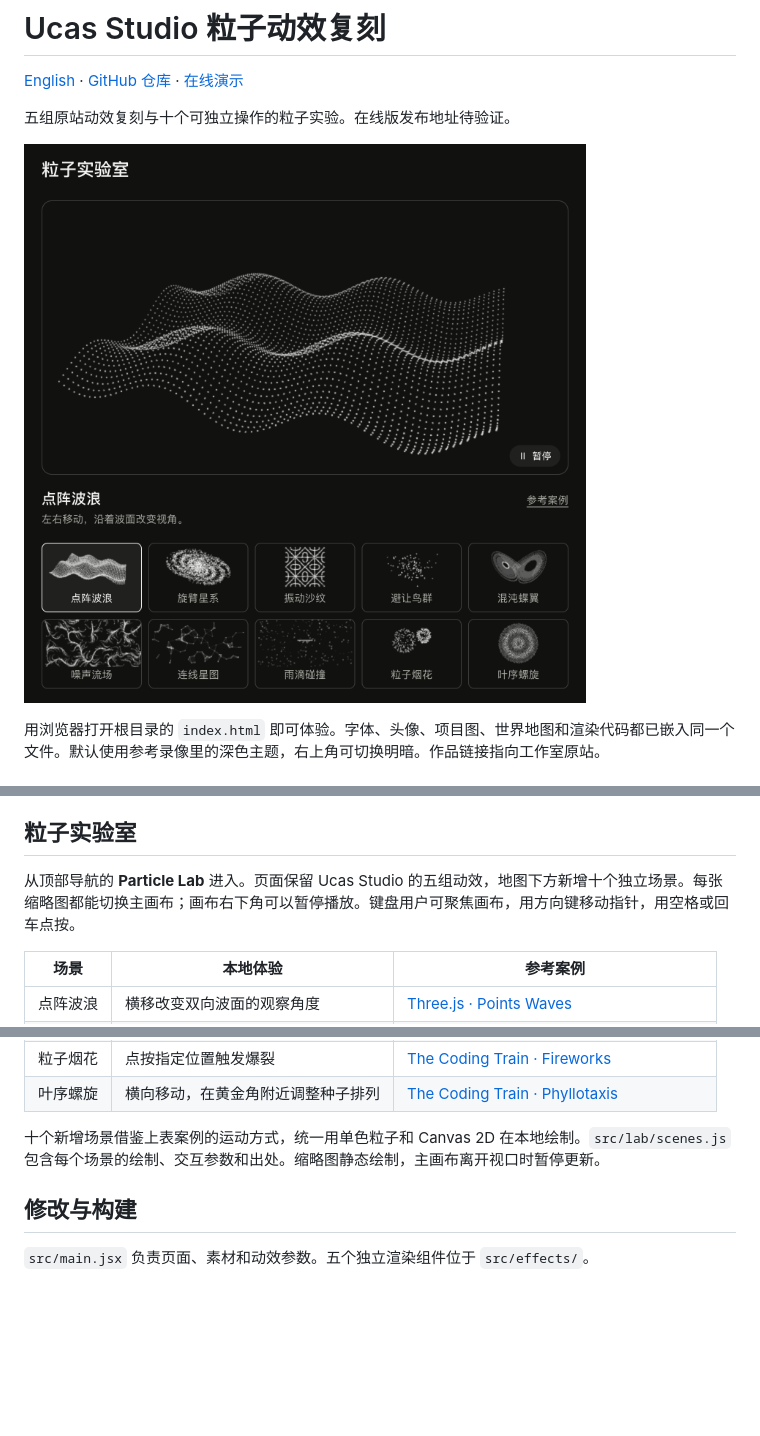
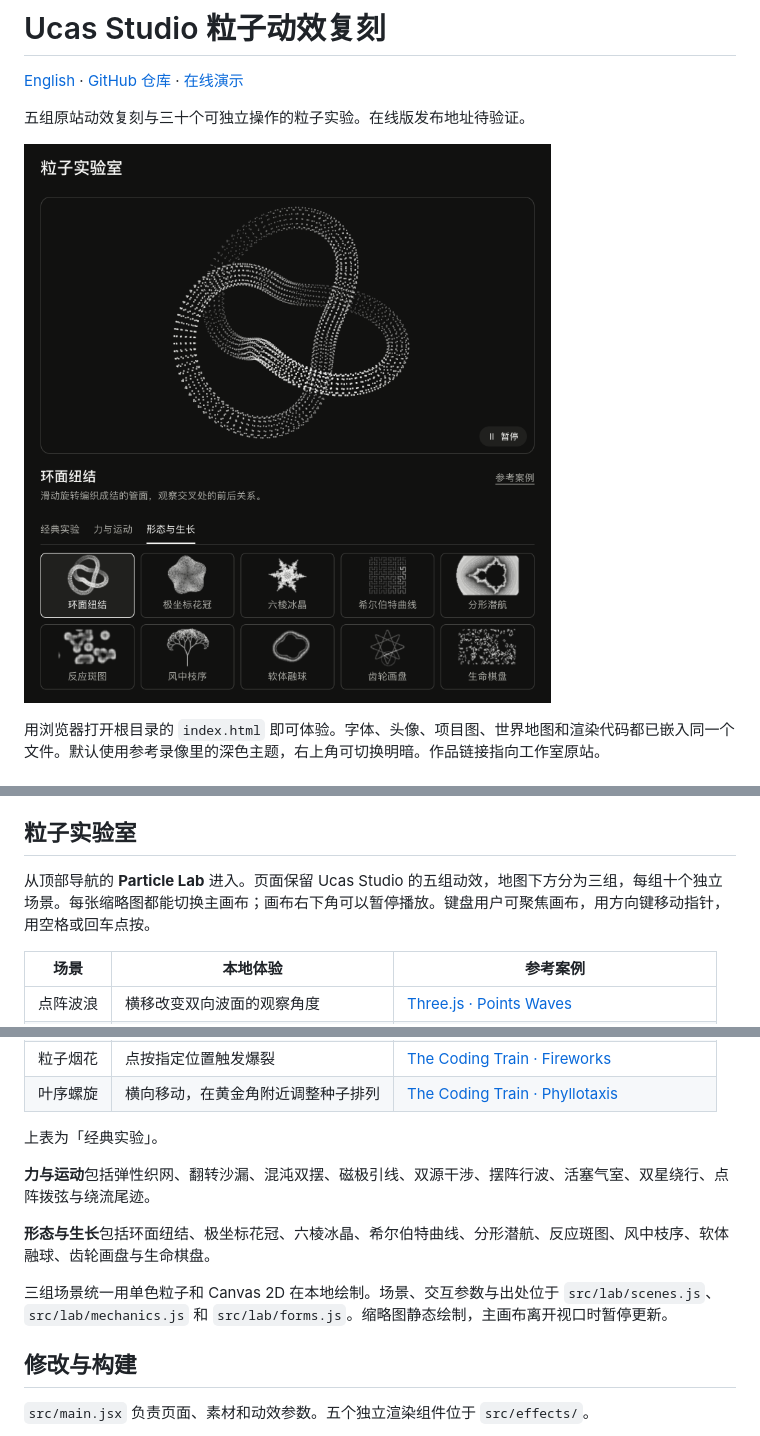
Before and after one commit to holynova/ucas-particles, a Markdown page: README.md, 3 parts joined by grey strips. GitHub-like rendering; pictures changed too: assets/screenshot.png; blank space fills up the shorter version.

```diff
--- a/README.md
+++ b/README.md
@@ -2,7 +2,7 @@
 
 [English](README.en.md) · [GitHub 仓库](https://github.com/holynova/ucas-particles) · [在线演示](https://ucas-particles.xiaosang.cc/)
 
-五组原站动效复刻与十个可独立操作的粒子实验。在线版发布地址待验证。
+五组原站动效复刻与三十个可独立操作的粒子实验。在线版发布地址待验证。
 
 ![粒子实验室真实截图](assets/screenshot.png)
 
@@ -17,7 +17,7 @@
 
 ## 粒子实验室
 
-从顶部导航的 **Particle Lab** 进入。页面保留 Ucas Studio 的五组动效，地图下方新增十个独立场景。每张缩略图都能切换主画布；画布右下角可以暂停播放。键盘用户可聚焦画布，用方向键移动指针，用空格或回车点按。
+从顶部导航的 **Particle Lab** 进入。页面保留 Ucas Studio 的五组动效，地图下方分为三组，每组十个独立场景。每张缩略图都能切换主画布；画布右下角可以暂停播放。键盘用户可聚焦画布，用方向键移动指针，用空格或回车点按。
 
 | 场景 | 本地体验 | 参考案例 |
 |---|---|---|
@@ -32,7 +32,13 @@
 | 粒子烟花 | 点按指定位置触发爆裂 | [The Coding Train · Fireworks](https://thecodingtrain.com/challenges/27-fireworks) |
 | 叶序螺旋 | 横向移动，在黄金角附近调整种子排列 | [The Coding Train · Phyllotaxis](https://thecodingtrain.com/challenges/30-phyllotaxis) |
 
-十个新增场景借鉴上表案例的运动方式，统一用单色粒子和 Canvas 2D 在本地绘制。`src/lab/scenes.js` 包含每个场景的绘制、交互参数和出处。缩略图静态绘制，主画布离开视口时暂停更新。
+上表为「经典实验」。
+
+**力与运动**包括弹性织网、翻转沙漏、混沌双摆、磁极引线、双源干涉、摆阵行波、活塞气室、双星绕行、点阵拨弦与绕流尾迹。
+
+**形态与生长**包括环面纽结、极坐标花冠、六棱冰晶、希尔伯特曲线、分形潜航、反应斑图、风中枝序、软体融球、齿轮画盘与生命棋盘。
+
+三组场景统一用单色粒子和 Canvas 2D 在本地绘制。场景、交互参数与出处位于 `src/lab/scenes.js`、`src/lab/mechanics.js` 和 `src/lab/forms.js`。缩略图静态绘制，主画布离开视口时暂停更新。
 
 ## 修改与构建
 
```
Also changed, not shown: README.en.md (+3 -3 lines), 9 other files.
